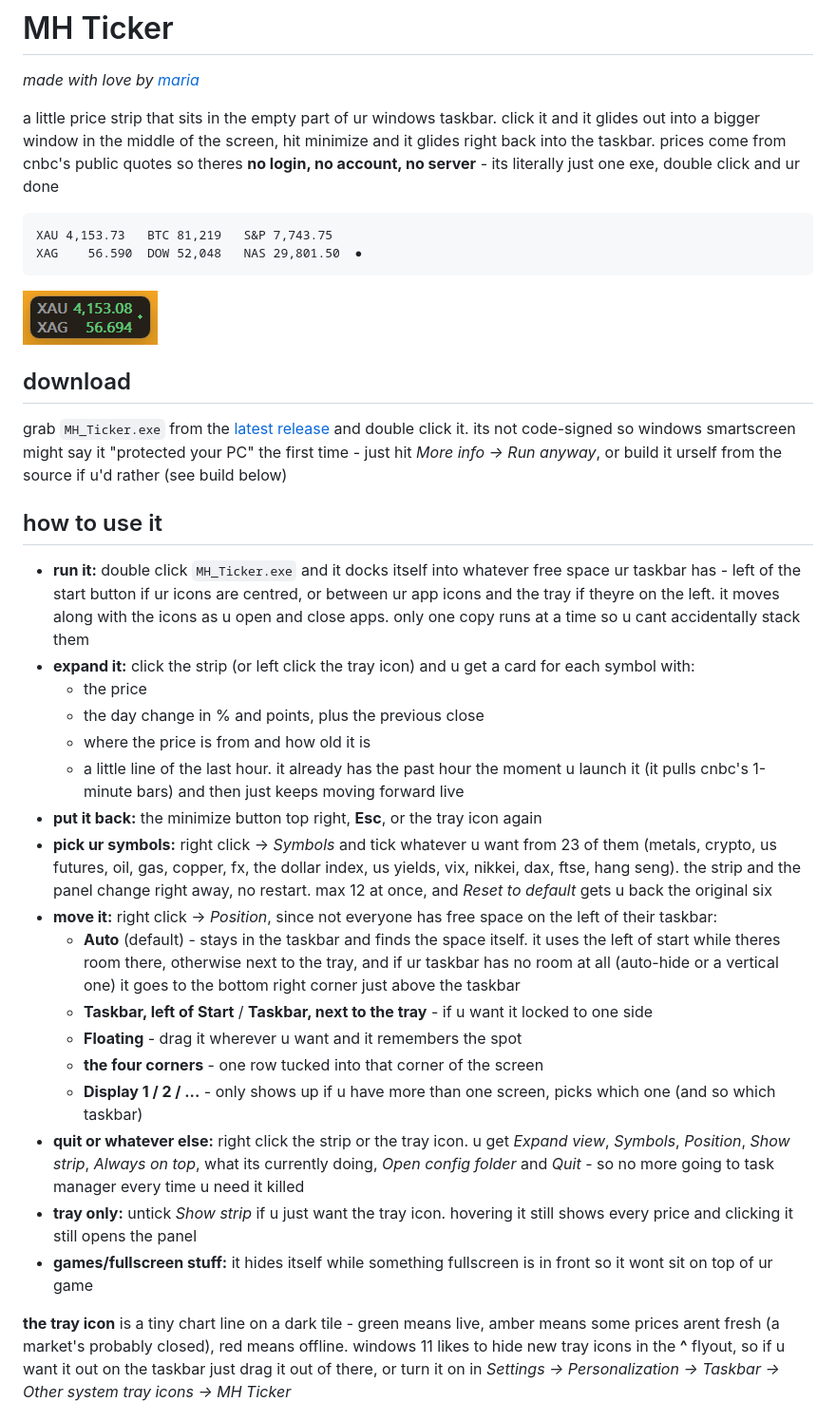
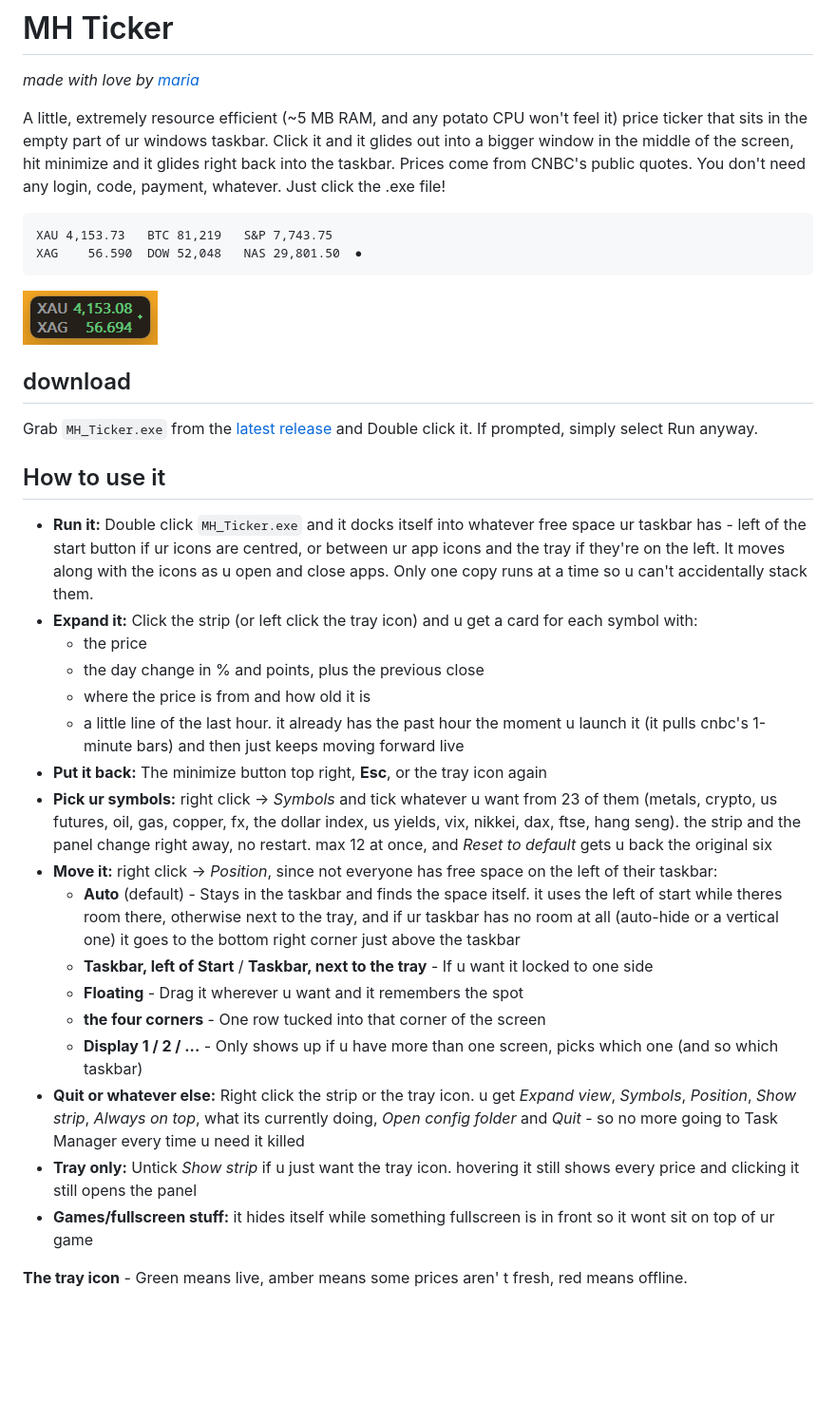
Before and after one commit to mariyaholic/mh-ticker, a Markdown page: README.md, the part around one of its changes. Shown at 95% size. Rendered like a GitHub page; blank space fills up the shorter version.

````diff
--- a/README.md
+++ b/README.md
@@ -2,11 +2,9 @@
 
 _made with love by [maria](https://github.com/mariyaholic)_
 
-a little price strip that sits in the empty part of ur windows taskbar. click it and it glides out into a
-bigger window in the middle of the screen, hit minimize and it glides right back into the taskbar. prices
-come from cnbc's public quotes so theres **no login, no account, no server** - its literally just one exe,
-double click and ur done
-
+A little, extremely resource efficient (~5 MB RAM, and any potato CPU won't feel it) price ticker that sits in the empty part of ur windows taskbar. Click it and it glides out into a
+bigger window in the middle of the screen, hit minimize and it glides right back into the taskbar. Prices
+come from CNBC's public quotes. You don't need any login, code, payment, whatever. Just click the .exe file!
 ```
 XAU 4,153.73   BTC 81,219   S&P 7,743.75
 XAG    56.590  DOW 52,048   NAS 29,801.50  ●
@@ -16,42 +14,38 @@ XAG    56.590  DOW 52,048   NAS 29,801.50  ●
 
 ## download
 
-grab `MH_Ticker.exe` from the [latest release](https://github.com/mariyaholic/mh-ticker/releases/latest) and
-double click it. its not code-signed so windows smartscreen might say it "protected your PC" the first time -
-just hit *More info → Run anyway*, or build it urself from the source if u'd rather (see build below)
+Grab `MH_Ticker.exe` from the [latest release](https://github.com/mariyaholic/mh-ticker/releases/latest) and
+Double click it. If prompted, simply select Run anyway.
 
-## how to use it
+## How to use it
 
-- **run it:** double click `MH_Ticker.exe` and it docks itself into whatever free space ur taskbar has - left of
-  the start button if ur icons are centred, or between ur app icons and the tray if theyre on the left. it moves
-  along with the icons as u open and close apps. only one copy runs at a time so u cant accidentally stack them
-- **expand it:** click the strip (or left click the tray icon) and u get a card for each symbol with:
+- **Run it:** Double click `MH_Ticker.exe` and it docks itself into whatever free space ur taskbar has - left of
+  the start button if ur icons are centred, or between ur app icons and the tray if they're on the left. It moves
+  along with the icons as u open and close apps. Only one copy runs at a time so u can't accidentally stack them.
+- **Expand it:** Click the strip (or left click the tray icon) and u get a card for each symbol with:
   - the price
   - the day change in % and points, plus the previous close
   - where the price is from and how old it is
   - a little line of the last hour. it already has the past hour the moment u launch it (it pulls cnbc's
     1-minute bars) and then just keeps moving forward live
-- **put it back:** the minimize button top right, **Esc**, or the tray icon again
-- **pick ur symbols:** right click → *Symbols* and tick whatever u want from 23 of them (metals, crypto, us
+- **Put it back:** The minimize button top right, **Esc**, or the tray icon again
+- **Pick ur symbols:** right click → *Symbols* and tick whatever u want from 23 of them (metals, crypto, us
   futures, oil, gas, copper, fx, the dollar index, us yields, vix, nikkei, dax, ftse, hang seng). the strip and
   the panel change right away, no restart. max 12 at once, and *Reset to default* gets u back the original six
-- **move it:** right click → *Position*, since not everyone has free space on the left of their taskbar:
-  - **Auto** (default) - stays in the taskbar and finds the space itself. it uses the left of start while theres
+- **Move it:** right click → *Position*, since not everyone has free space on the left of their taskbar:
+  - **Auto** (default) - Stays in the taskbar and finds the space itself. it uses the left of start while theres
     room there, otherwise next to the tray, and if ur taskbar has no room at all (auto-hide or a vertical one) it
     goes to the bottom right corner just above the taskbar
-  - **Taskbar, left of Start** / **Taskbar, next to the tray** - if u want it locked to one side
-  - **Floating** - drag it wherever u want and it remembers the spot
-  - **the four corners** - one row tucked into that corner of the screen
-  - **Display 1 / 2 / ...** - only shows up if u have more than one screen, picks which one (and so which taskbar)
-- **quit or whatever else:** right click the strip or the tray icon. u get *Expand view*, *Symbols*, *Position*,
+  - **Taskbar, left of Start** / **Taskbar, next to the tray** - If u want it locked to one side
+  - **Floating** - Drag it wherever u want and it remembers the spot
+  - **the four corners** - One row tucked into that corner of the screen
+  - **Display 1 / 2 / ...** - Only shows up if u have more than one screen, picks which one (and so which taskbar)
+- **Quit or whatever else:** Right click the strip or the tray icon. u get *Expand view*, *Symbols*, *Position*,
   *Show strip*, *Always on top*, what its currently doing, *Open config folder* and *Quit* - so no more going to
-  task manager every time u need it killed
-- **tray only:** untick *Show strip* if u just want the tray icon. hovering it still shows every price and clicking
+  Task Manager every time u need it killed
+- **Tray only:** Untick *Show strip* if u just want the tray icon. hovering it still shows every price and clicking
   it still opens the panel
-- **games/fullscreen stuff:** it hides itself while something fullscreen is in front so it wont sit on top of ur game
+- **Games/fullscreen stuff:** it hides itself while something fullscreen is in front so it wont sit on top of ur game
 
-**the tray icon** is a tiny chart line on a dark tile - green means live, amber means some prices arent fresh (a
-market's probably closed), red means offline. windows 11 likes to hide new tray icons in the **^** flyout, so if u
-want it out on the taskbar just drag it out of there, or turn it on in *Settings → Personalization → Taskbar →
-Other system tray icons → MH Ticker*
+**The tray icon** - Green means live, amber means some prices aren' t fresh, red means offline.
 
````
Also changed, not shown: other parts of README.md (+10 -42 lines).
